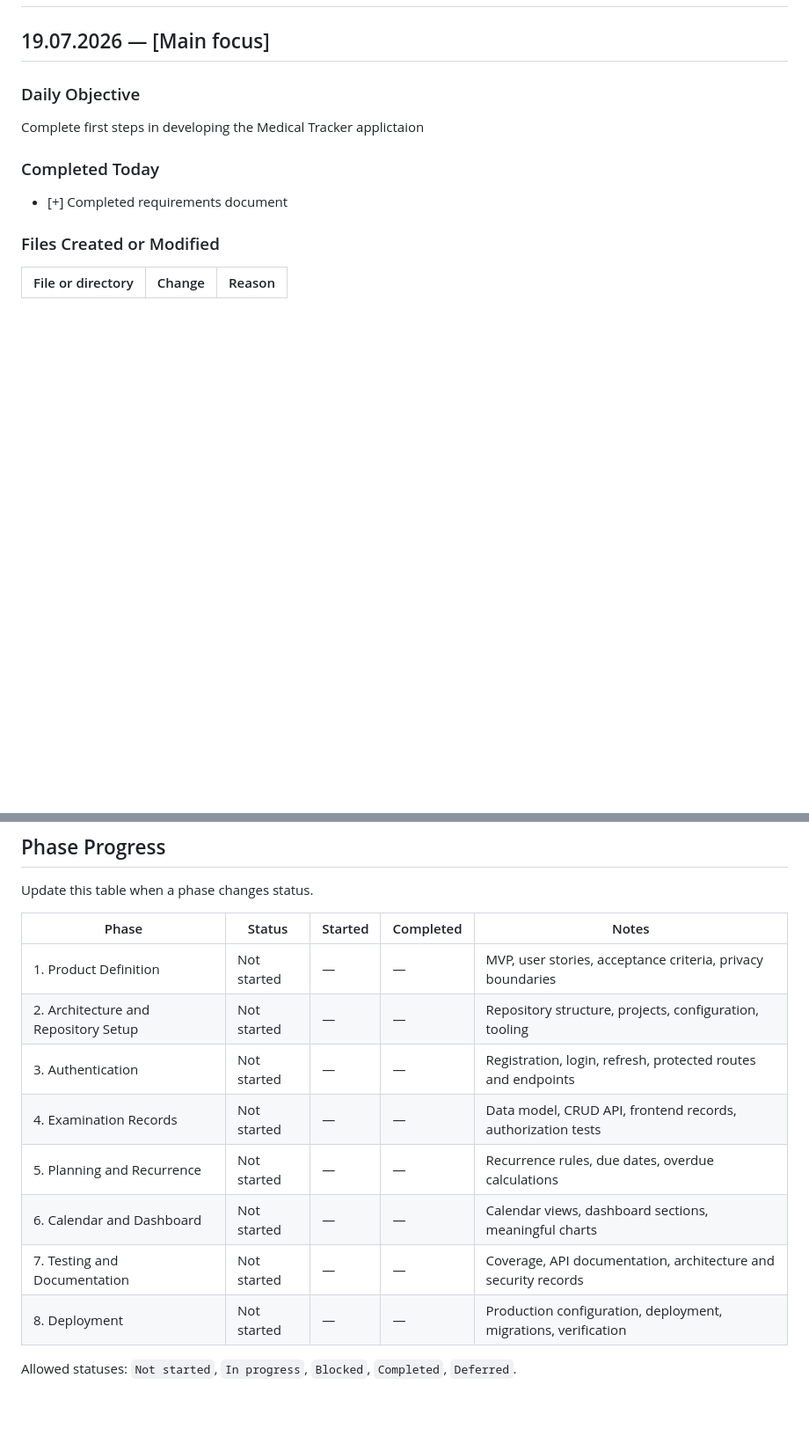
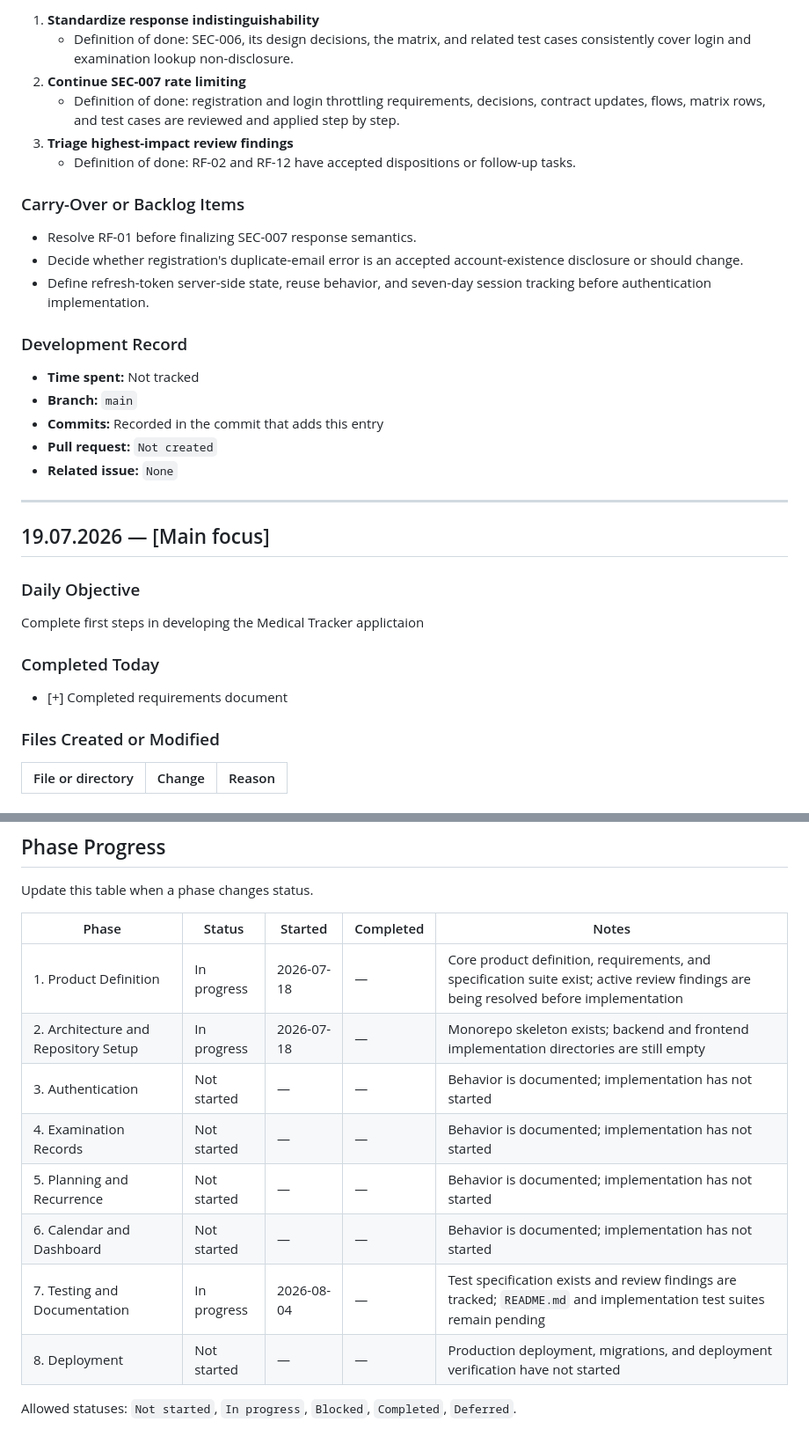
Before and after one commit to DelDmc/medical-tracker, a Markdown page: DEVELOPMENT_LOG.md, 2 parts joined by grey strips. Shown at 88% size. Rendered like a GitHub page; blank space fills up the shorter version.

```diff
--- a/DEVELOPMENT_LOG.md
+++ b/DEVELOPMENT_LOG.md
@@ -34,3 +82,26 @@ Use an exact date and a short description of the day's main focus.
+1. **Standardize response indistinguishability**
+   - Definition of done: SEC-006, its design decisions, the matrix, and related test cases consistently cover login and examination lookup non-disclosure.
+2. **Continue SEC-007 rate limiting**
+   - Definition of done: registration and login throttling requirements, decisions, contract updates, flows, matrix rows, and test cases are reviewed and applied step by step.
+3. **Triage highest-impact review findings**
+   - Definition of done: RF-02 and RF-12 have accepted dispositions or follow-up tasks.
+
+### Carry-Over or Backlog Items
+
+- Resolve RF-01 before finalizing SEC-007 response semantics.
+- Decide whether registration's duplicate-email error is an accepted account-existence disclosure or should change.
+- Define refresh-token server-side state, reuse behavior, and seven-day session tracking before authentication implementation.
+
+### Development Record
+
+- **Time spent:** Not tracked
+- **Branch:** `main`
+- **Commits:** Recorded in the commit that adds this entry
+- **Pull request:** `Not created`
+- **Related issue:** `None`
+
+---
+
 ## 19.07.2026 — [Main focus]
 
 ### Daily Objective
@@ -274,13 +345,13 @@ Update this table when a phase changes status.
 
 | Phase | Status | Started | Completed | Notes |
 |---|---|---|---|---|
-| 1. Product Definition | Not started | — | — | MVP, user stories, acceptance criteria, privacy boundaries |
-| 2. Architecture and Repository Setup | Not started | — | — | Repository structure, projects, configuration, tooling |
-| 3. Authentication | Not started | — | — | Registration, login, refresh, protected routes and endpoints |
-| 4. Examination Records | Not started | — | — | Data model, CRUD API, frontend records, authorization tests |
-| 5. Planning and Recurrence | Not started | — | — | Recurrence rules, due dates, overdue calculations |
-| 6. Calendar and Dashboard | Not started | — | — | Calendar views, dashboard sections, meaningful charts |
-| 7. Testing and Documentation | Not started | — | — | Coverage, API documentation, architecture and security records |
-| 8. Deployment | Not started | — | — | Production configuration, deployment, migrations, verification |
+| 1. Product Definition | In progress | 2026-07-18 | — | Core product definition, requirements, and specification suite exist; active review findings are being resolved before implementation |
+| 2. Architecture and Repository Setup | In progress | 2026-07-18 | — | Monorepo skeleton exists; backend and frontend implementation directories are still empty |
+| 3. Authentication | Not started | — | — | Behavior is documented; implementation has not started |
+| 4. Examination Records | Not started | — | — | Behavior is documented; implementation has not started |
+| 5. Planning and Recurrence | Not started | — | — | Behavior is documented; implementation has not started |
+| 6. Calendar and Dashboard | Not started | — | — | Behavior is documented; implementation has not started |
+| 7. Testing and Documentation | In progress | 2026-08-04 | — | Test specification exists and review findings are tracked; `README.md` and implementation test suites remain pending |
+| 8. Deployment | Not started | — | — | Production deployment, migrations, and deployment verification have not started |
 
 Allowed statuses: `Not started`, `In progress`, `Blocked`, `Completed`, `Deferred`.
```
Also changed, not shown: other parts of DEVELOPMENT_LOG.md (+53 -5 lines), docs/review_findings.md (added, +159 -0 lines).
